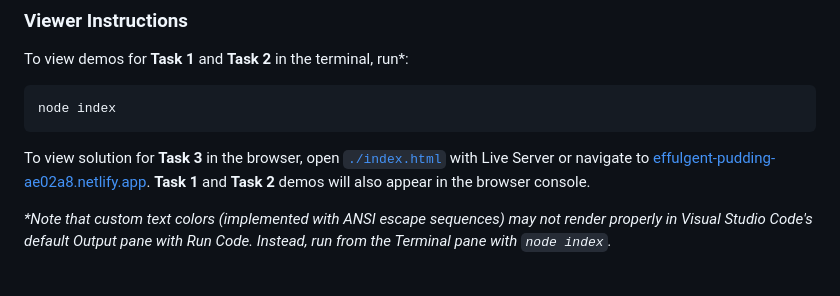
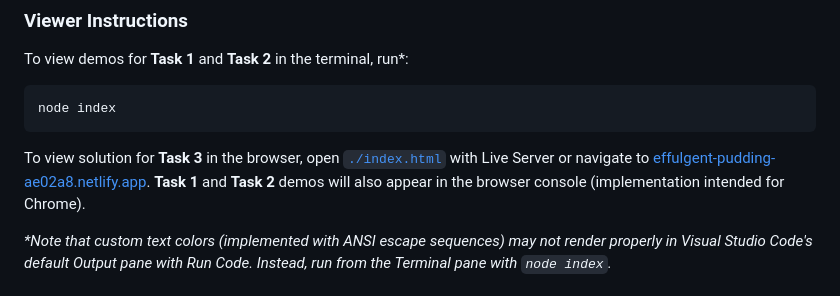
Before and after one commit to hirekarl/lab_4.2_array_manipulation, a Markdown page: README.md, the part around the change. Rendered like a GitHub page.

Commit message:
Tweaked copy in Viewer Instructions

````diff
--- a/README.md
+++ b/README.md
@@ -14,7 +14,7 @@ To view demos for **Task 1** and **Task 2** in the terminal, run\*:
 node index
 ```
 
-To view solution for **Task 3** in the browser, open [`./index.html`](./index.html) with Live Server or navigate to [effulgent-pudding-ae02a8.netlify.app](https://effulgent-pudding-ae02a8.netlify.app/). **Task 1** and **Task 2** demos will also appear in the browser console.
+To view solution for **Task 3** in the browser, open [`./index.html`](./index.html) with Live Server or navigate to [effulgent-pudding-ae02a8.netlify.app](https://effulgent-pudding-ae02a8.netlify.app/). **Task 1** and **Task 2** demos will also appear in the browser console (implementation intended for Chrome).
 
 *\*Note that custom text colors (implemented with ANSI escape sequences) may not render properly in Visual Studio Code's default Output pane with Run Code. Instead, run from the Terminal pane with `node index`.*
 
````
